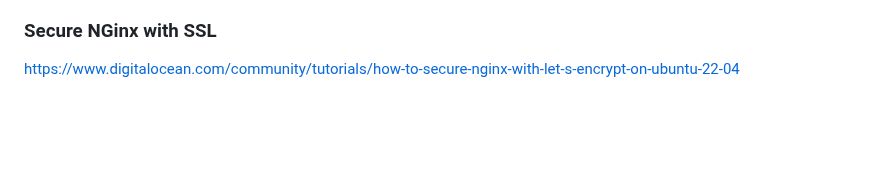
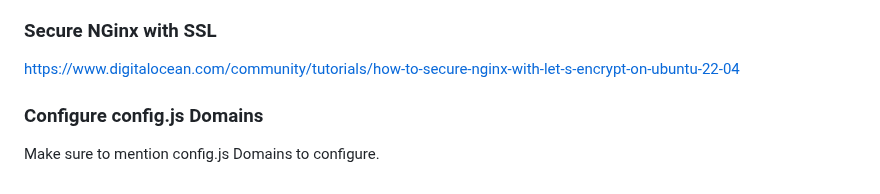
Before and after one commit to openpredictionmarkets/socialpredict, a Markdown page: README/DEV_DEPLOY.md, the part around the change. Rendered like a GitHub page; blank space fills up the shorter version.

Commit message:
Updating dev_deploy, not finished.

```diff
--- a/README/DEV_DEPLOY.md
+++ b/README/DEV_DEPLOY.md
@@ -239,3 +239,10 @@ root@breirfoxforecast-alpha:/home# git clone https://github.com/openpredictionma
 ### Secure NGinx with SSL
 
 https://www.digitalocean.com/community/tutorials/how-to-secure-nginx-with-let-s-encrypt-on-ubuntu-22-04
+
+
+
+
+### Configure config.js Domains
+
+Make sure to mention config.js Domains to configure.
```
